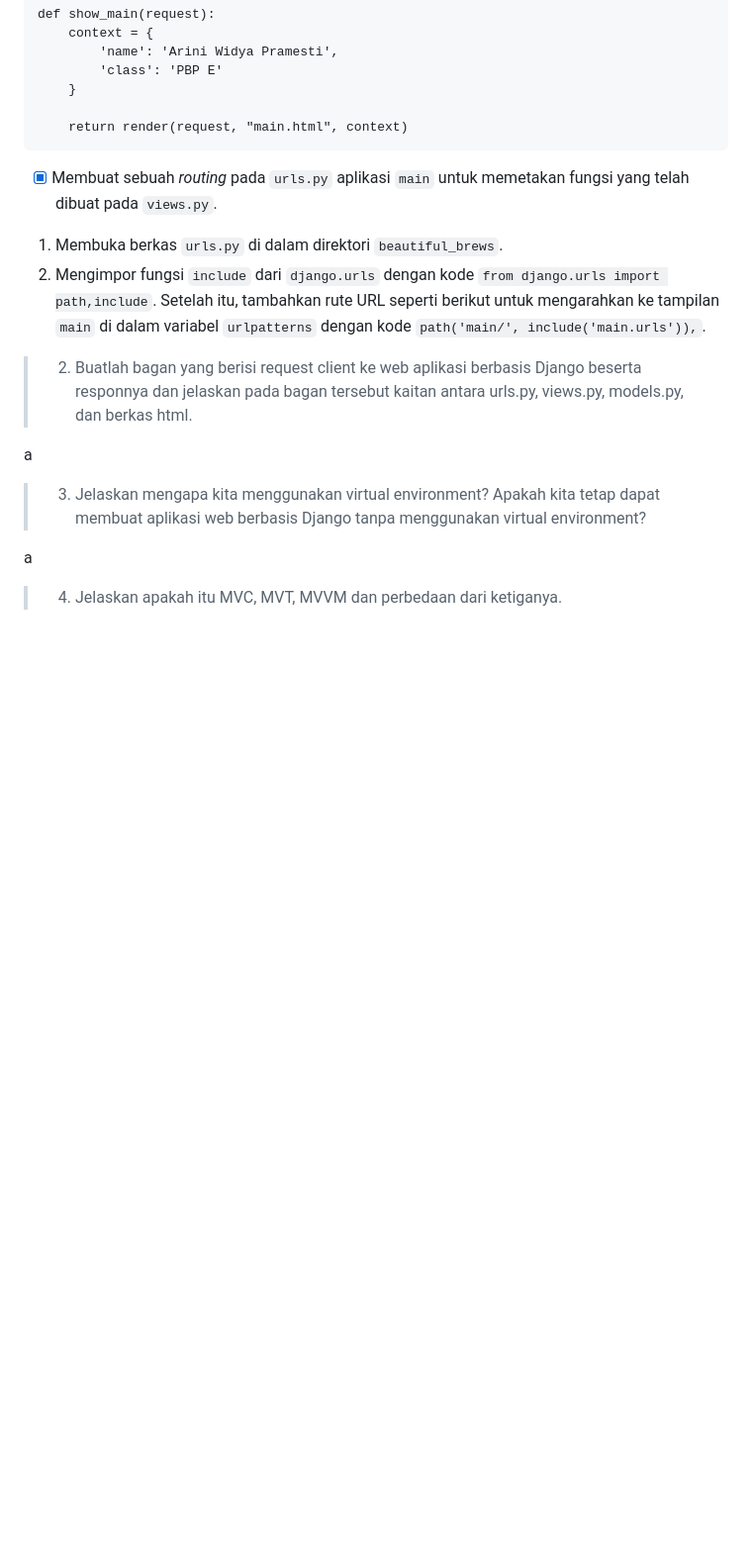
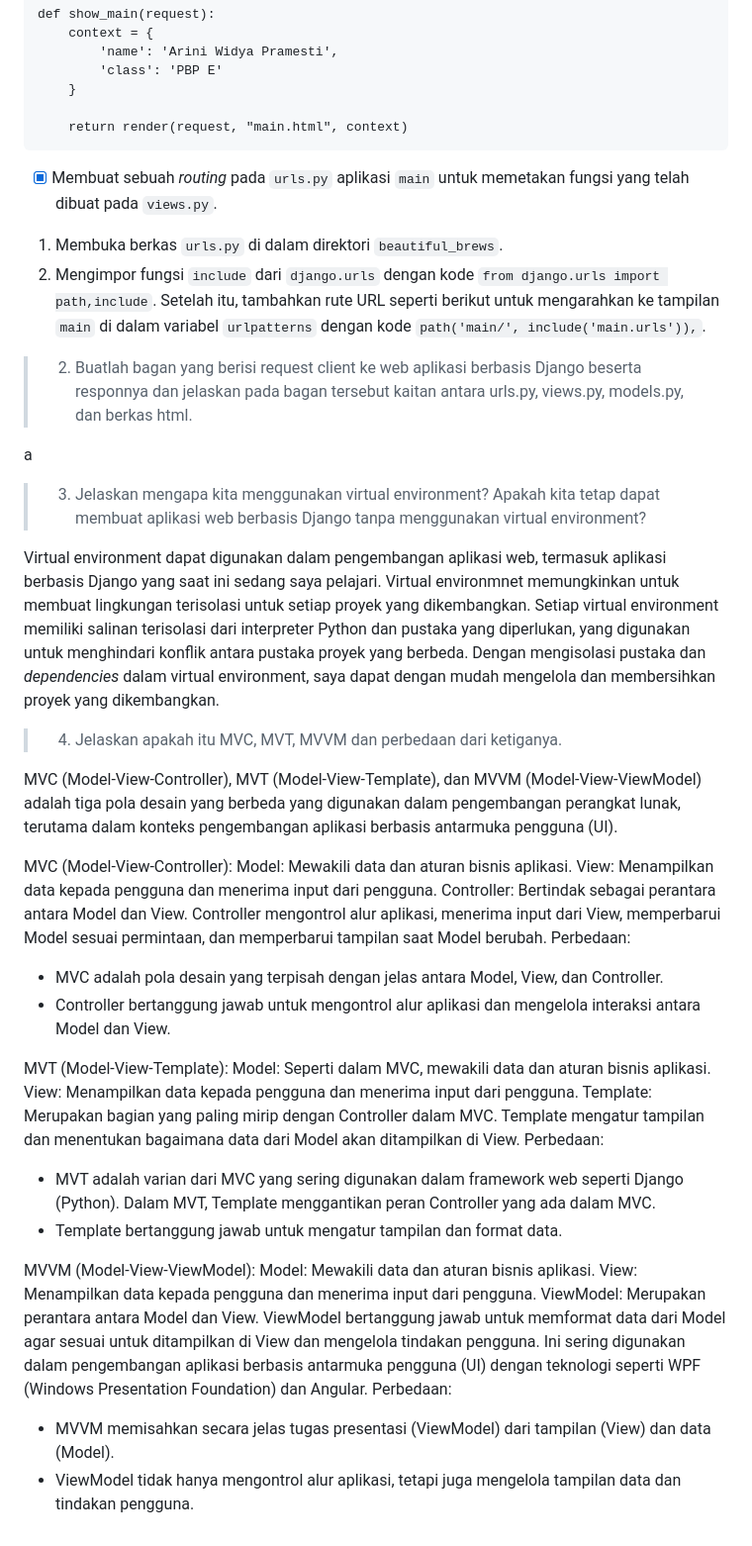
Before and after one commit to widyaprms/beautiful-brews, a Markdown page: README.md, the part around one of its changes. Shown at 99% size. GitHub-like rendering; blank space fills up the shorter version.

Commit message:
Memperbarui isi berkas Readme

````diff
--- a/README.md
+++ b/README.md
@@ -116,6 +118,7 @@ def show_main(request):
     return render(request, "main.html", context)
 ```
 
+
  - [x] Membuat sebuah *routing* pada `urls.py` aplikasi `main` untuk memetakan fungsi yang telah dibuat pada `views.py`.
 
 1. Membuka berkas `urls.py` di dalam direktori `beautiful_brews`.
@@ -124,13 +127,57 @@ def show_main(request):
    variabel `urlpatterns` dengan kode ```path('main/', include('main.urls')),```.
 
 
+
 >2. Buatlah bagan yang berisi request client ke web aplikasi berbasis Django beserta responnya dan jelaskan pada bagan tersebut kaitan antara urls.py, views.py, models.py, dan berkas html.
 
 a
 
 
+
 >3. Jelaskan mengapa kita menggunakan virtual environment? Apakah kita tetap dapat membuat aplikasi web berbasis Django tanpa menggunakan virtual environment?
 
-a
+Virtual environment dapat digunakan dalam pengembangan aplikasi web, termasuk aplikasi berbasis Django
+yang saat ini sedang saya pelajari. Virtual environmnet memungkinkan untuk membuat lingkungan terisolasi
+untuk setiap proyek yang dikembangkan. Setiap virtual environment memiliki salinan terisolasi dari
+interpreter Python dan pustaka yang diperlukan, yang digunakan untuk menghindari konflik antara pustaka
+proyek yang berbeda. Dengan mengisolasi pustaka dan *dependencies* dalam virtual environment, saya dapat
+dengan mudah mengelola dan membersihkan proyek yang dikembangkan.
+
+
 
 >4. Jelaskan apakah itu MVC, MVT, MVVM dan perbedaan dari ketiganya.
+
+MVC (Model-View-Controller), MVT (Model-View-Template), dan MVVM (Model-View-ViewModel) adalah tiga pola
+desain yang berbeda yang digunakan dalam pengembangan perangkat lunak, terutama dalam konteks
+pengembangan aplikasi berbasis antarmuka pengguna (UI).
+
+MVC (Model-View-Controller):
+Model: Mewakili data dan aturan bisnis aplikasi.
+View: Menampilkan data kepada pengguna dan menerima input dari pengguna.
+Controller: Bertindak sebagai perantara antara Model dan View. Controller mengontrol alur aplikasi,
+menerima input dari View, memperbarui Model sesuai permintaan, dan memperbarui tampilan saat Model berubah.
+Perbedaan:
+- MVC adalah pola desain yang terpisah dengan jelas antara Model, View, dan Controller.
+- Controller bertanggung jawab untuk mengontrol alur aplikasi dan mengelola interaksi antara Model dan
+View.
+
+MVT (Model-View-Template):
+Model: Seperti dalam MVC, mewakili data dan aturan bisnis aplikasi.
+View: Menampilkan data kepada pengguna dan menerima input dari pengguna.
+Template: Merupakan bagian yang paling mirip dengan Controller dalam MVC. Template mengatur tampilan dan
+menentukan bagaimana data dari Model akan ditampilkan di View.
+Perbedaan:
+- MVT adalah varian dari MVC yang sering digunakan dalam framework web seperti Django (Python). Dalam MVT, Template menggantikan peran Controller yang ada dalam MVC.
+- Template bertanggung jawab untuk mengatur tampilan dan format data.
+
+MVVM (Model-View-ViewModel):
+Model: Mewakili data dan aturan bisnis aplikasi.
+View: Menampilkan data kepada pengguna dan menerima input dari pengguna.
+ViewModel: Merupakan perantara antara Model dan View. ViewModel bertanggung jawab untuk memformat data
+dari Model agar sesuai untuk ditampilkan di View dan mengelola tindakan pengguna. Ini sering digunakan
+dalam pengembangan aplikasi berbasis antarmuka pengguna (UI) dengan teknologi seperti WPF (Windows
+Presentation Foundation) dan Angular.
+Perbedaan:
+- MVVM memisahkan secara jelas tugas presentasi (ViewModel) dari tampilan (View) dan data (Model).
+- ViewModel tidak hanya mengontrol alur aplikasi, tetapi juga mengelola tampilan data dan tindakan
+pengguna.
````
Also changed, not shown: other parts of README.md (+2 -0 lines).
